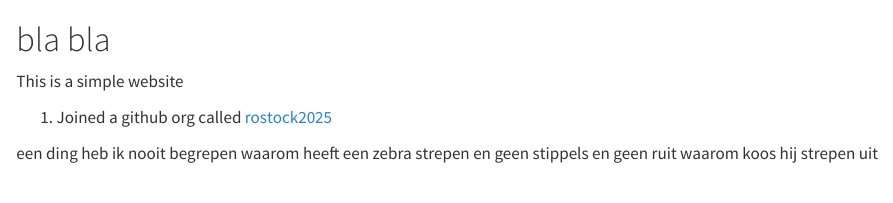
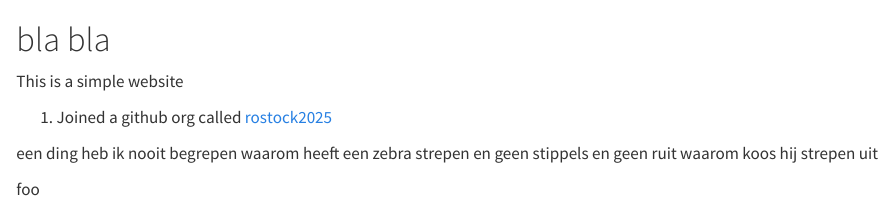
Before and after one commit to maartenteaches/rostock-maartenteaches, a Quarto document (index.qmd): the page in a window 1100 px wide, from its top. Rendered offline with R 4.5, knitr and Pandoc in place of Quarto, with nearby package versions.

Commit message:
some change

```diff
--- a/index.qmd
+++ b/index.qmd
@@ -8,3 +8,5 @@ een ding heb ik nooit begrepen
 waarom heeft een zebra strepen
 en geen stippels en geen ruit
 waarom koos hij strepen uit
+
+foo
```
